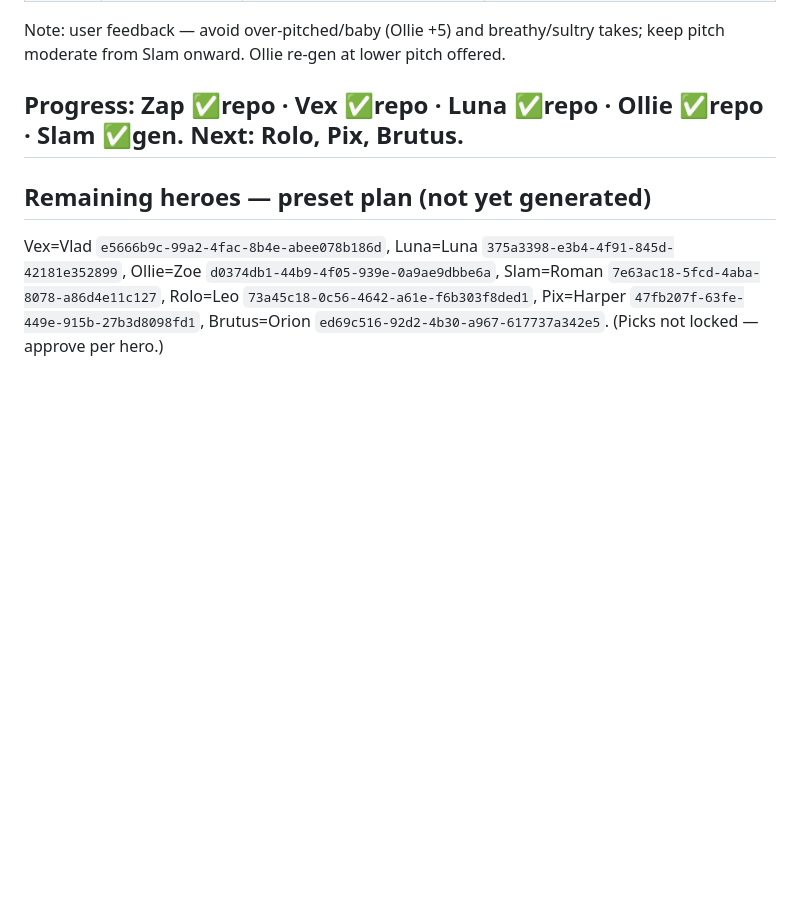
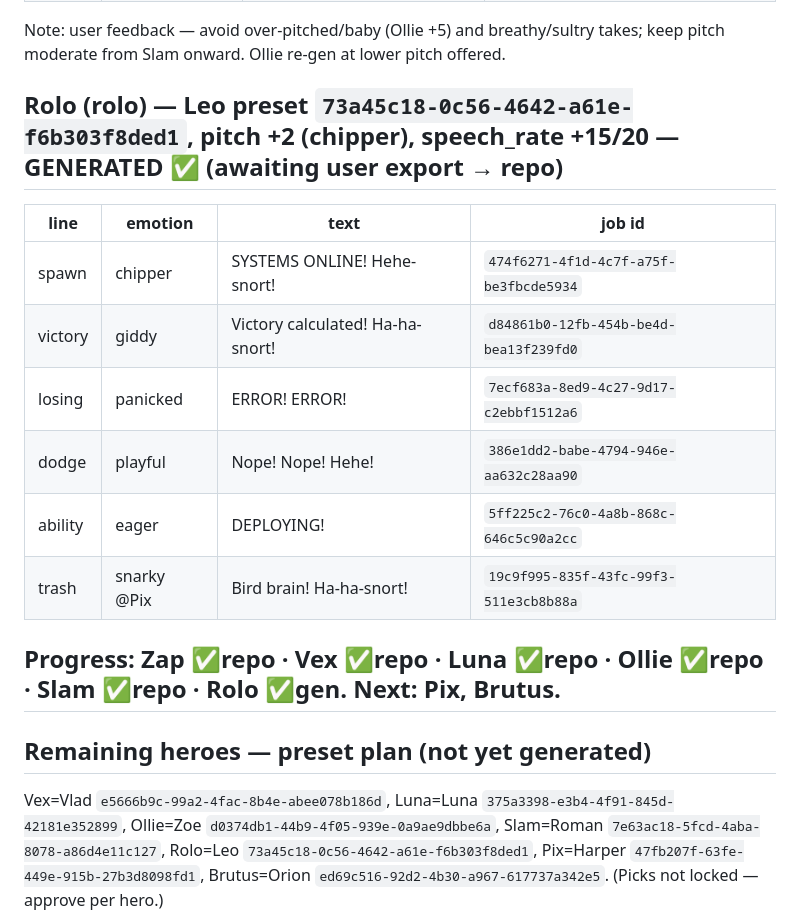
Before and after one commit to msalfahad/Game, a Markdown page: docs/ASSET-GENERATION-STATUS.md, the part around the change. Drawn GitHub-style; blank space fills up the shorter version.

Commit message:
voice batch: record Rolo (rolo) manifest
Co-Authored-By: Claude Opus 4.8 <noreply@anthropic.com>
Claude-Session: https://claude.ai/code/session_01RA8Qep535uBMiivuHaAcrw

```diff
--- a/docs/ASSET-GENERATION-STATUS.md
+++ b/docs/ASSET-GENERATION-STATUS.md
@@ -200,7 +200,17 @@ Note: user feedback — avoid over-pitched/baby (Ollie +5) and breathy/sultry
 takes; keep pitch moderate from Slam onward. Ollie re-gen at lower pitch
 offered.
 
-## Progress: Zap ✅repo · Vex ✅repo · Luna ✅repo · Ollie ✅repo · Slam ✅gen. Next: Rolo, Pix, Brutus.
+## Rolo (rolo) — Leo preset `73a45c18-0c56-4642-a61e-f6b303f8ded1`, pitch +2 (chipper), speech_rate +15/20 — GENERATED ✅ (awaiting user export → repo)
+| line | emotion | text | job id |
+|---|---|---|---|
+| spawn | chipper | SYSTEMS ONLINE! Hehe-snort! | `474f6271-4f1d-4c7f-a75f-be3fbcde5934` |
+| victory | giddy | Victory calculated! Ha-ha-snort! | `d84861b0-12fb-454b-be4d-bea13f239fd0` |
+| losing | panicked | ERROR! ERROR! | `7ecf683a-8ed9-4c27-9d17-c2ebbf1512a6` |
+| dodge | playful | Nope! Nope! Hehe! | `386e1dd2-babe-4794-946e-aa632c28aa90` |
+| ability | eager | DEPLOYING! | `5ff225c2-76c0-4a8b-868c-646c5c90a2cc` |
+| trash | snarky @Pix | Bird brain! Ha-ha-snort! | `19c9f995-835f-43fc-99f3-511e3cb8b88a` |
+
+## Progress: Zap ✅repo · Vex ✅repo · Luna ✅repo · Ollie ✅repo · Slam ✅repo · Rolo ✅gen. Next: Pix, Brutus.
 
 ## Remaining heroes — preset plan (not yet generated)
 Vex=Vlad `e5666b9c-99a2-4fac-8b4e-abee078b186d`, Luna=Luna
```
